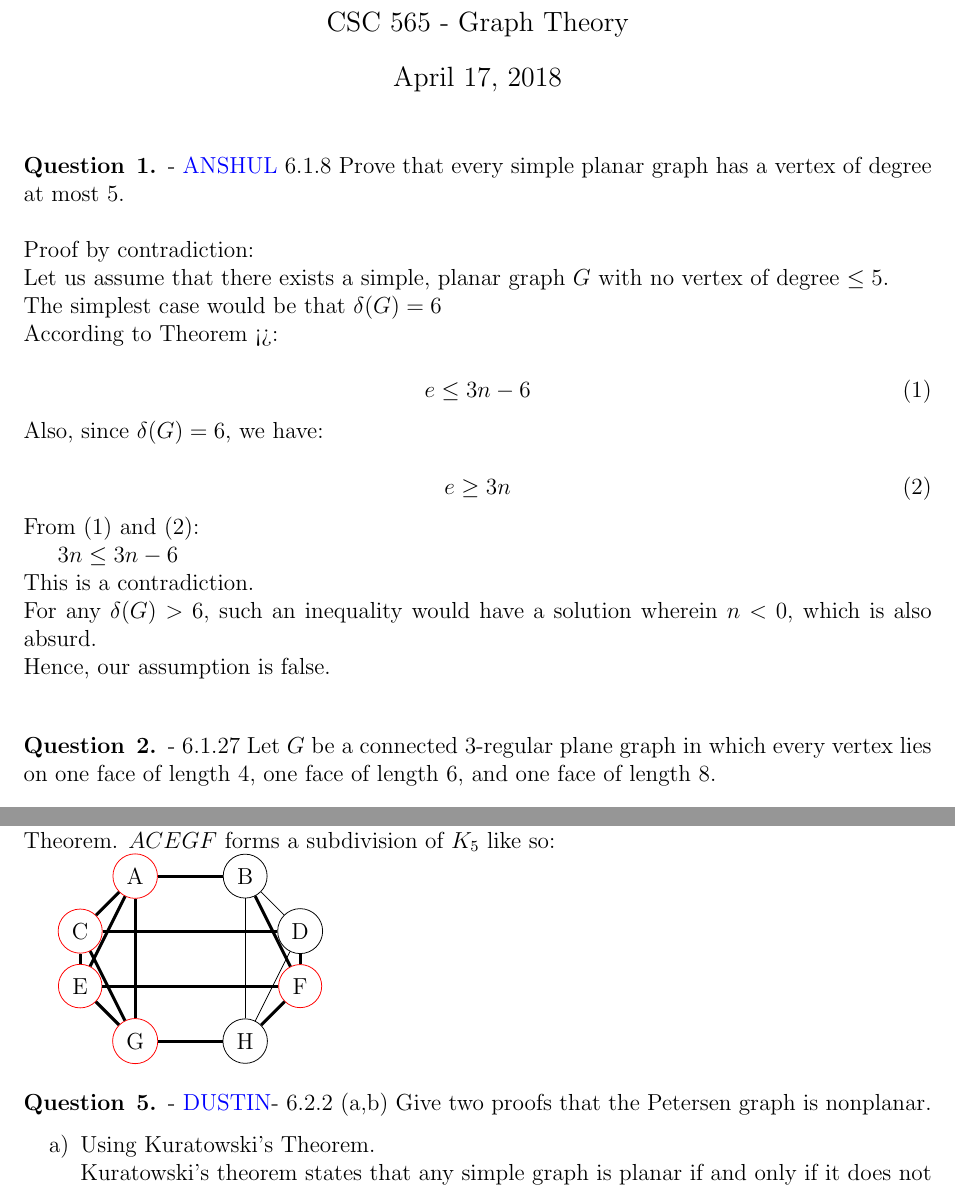
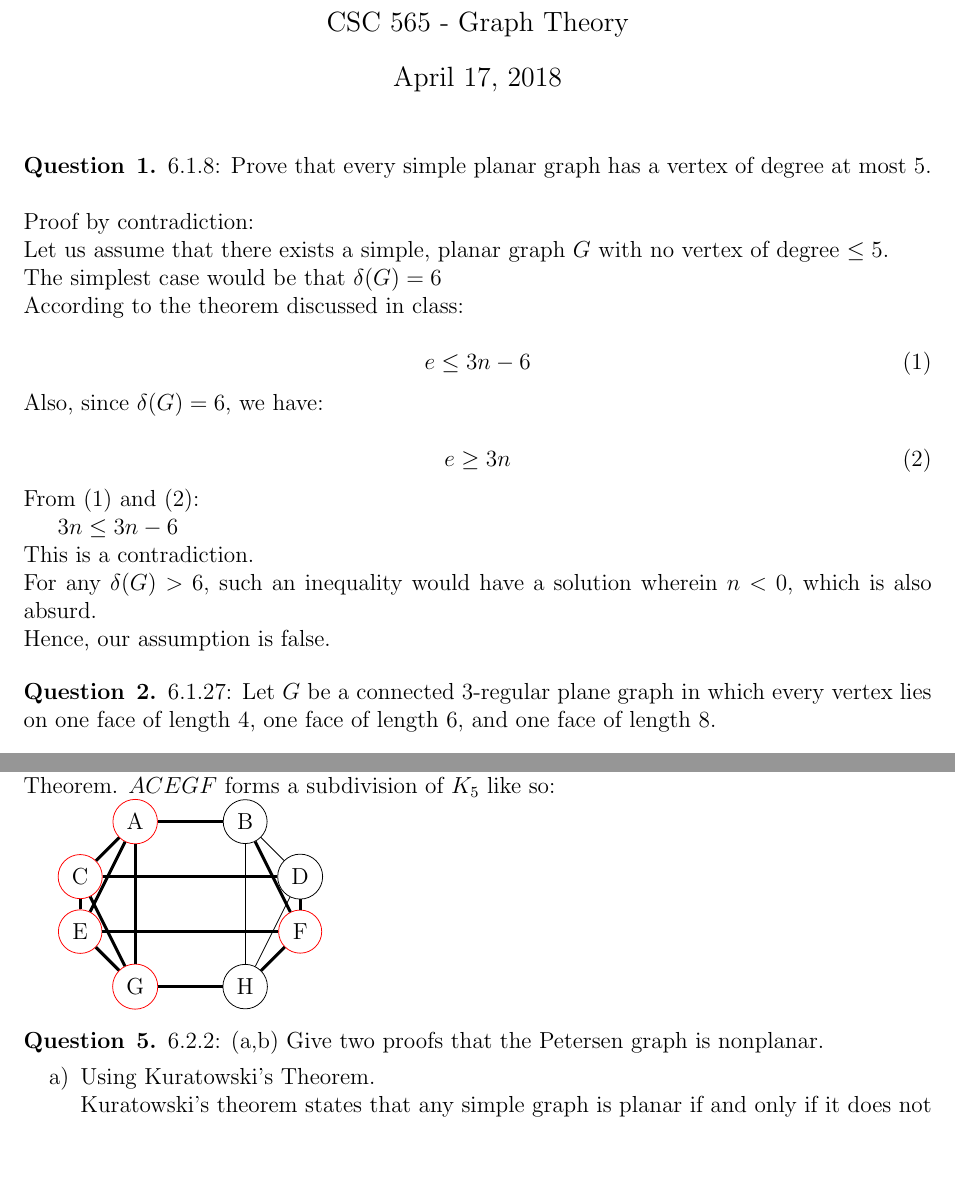
Before and after one commit to aseem96/2018-graph-theory, a LaTeX problem sheet (hw7/HW7.tex): two parts of pages 1 and 3 of 4, joined at a grey line, cut so that both start at the same text, the shorter picture padded with empty space. Compiled offline with pdfLaTeX.

Commit message:
nitpicks

```diff
--- a/hw7/HW7.tex
+++ b/hw7/HW7.tex
@@ -52,13 +52,13 @@ CSC 565 - Graph Theory} %if necessary, replace with your course title
 \maketitle
 
 
-\begin{question}{1} - \color{blue} ANSHUL \color{black}
-6.1.8  Prove that every simple planar graph has a vertex of degree at most 5.\\
+\begin{question}{1}
+6.1.8: Prove that every simple planar graph has a vertex of degree at most 5.\\
 \\
 Proof by contradiction:\\
 Let us assume that there exists a simple, planar graph $G$ with no vertex of degree $\leq 5$.\\
 The simplest case would be that $\delta(G) = 6$\\
-According to Theorem <>:\\
+According to the theorem discussed in class:\\
 \begin{equation}
 e \leq 3n - 6
 \end{equation}
@@ -72,8 +72,8 @@ For any $\delta(G) > 6$, such an inequality would have a solution wherein  $n <
 Hence, our assumption is false.
 \end{question}
 
-\begin{question}{2} -
-6.1.27  Let $G$ be a connected 3-regular plane graph in which every vertex lies on one face of length 4, one face of length 6, and one face of length 8.
+\begin{question}{2}
+6.1.27: Let $G$ be a connected 3-regular plane graph in which every vertex lies on one face of length 4, one face of length 6, and one face of length 8.
 \begin{enumerate}[label=\alph*)]
   \item In terms of $n(G)$, determine the number of faces of each length.
   \item Use Euler's Formula and part (a) to determine the number of faces of $G$.
@@ -194,8 +194,8 @@ $\bar{Q_3}$ contains a subdivision of $K_5$, and therefore cannot be planar acco
 \path [ultra thick] (G) edge node[left] {} (H);
 \end{tikzpicture}
 
-\begin{question}{5}  - \color{blue}DUSTIN\color{black} -
-6.2.2 (a,b) Give two proofs that the Petersen graph is nonplanar.
+\begin{question}{5}
+6.2.2: (a,b) Give two proofs that the Petersen graph is nonplanar.
 \begin{enumerate}[label=\alph*)]
   \item Using Kuratowski's Theorem.   \\
   Kuratowski's theorem states that any simple graph is planar if and only if it does not contain a subdivision of $K_5$ or $K_{3,3}$.
```
Also changed, not shown: hw7/HW7.tex (8 more changed lines).
